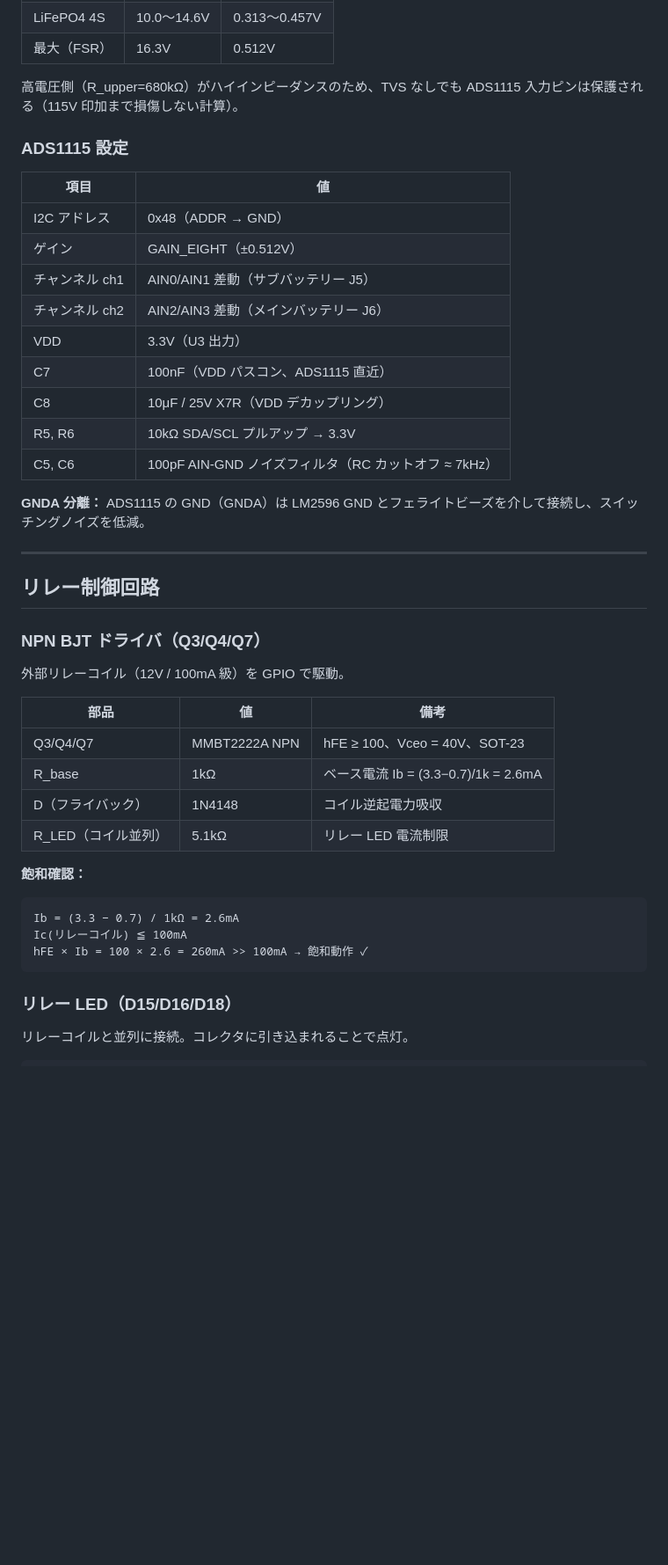
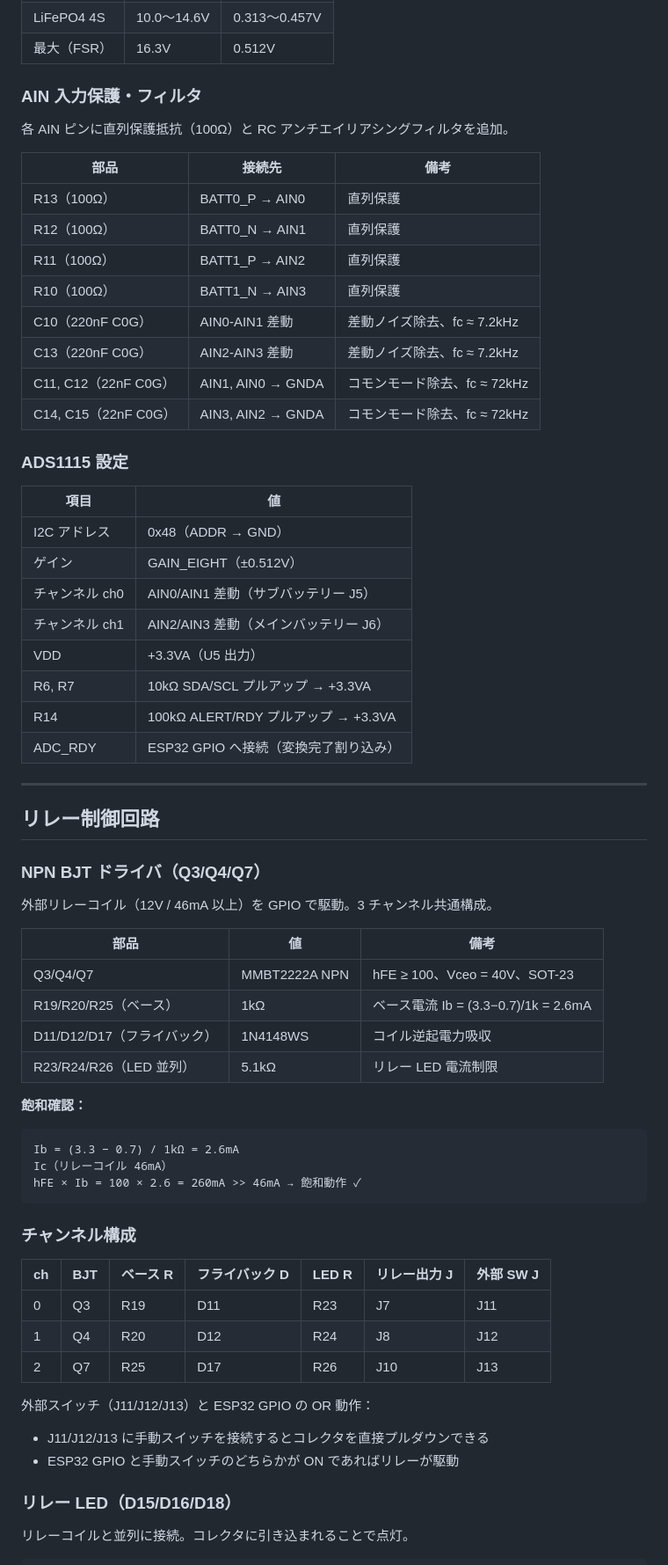
Before and after one commit to karuru6225/car-iot-services, a Markdown page: m5atom_power_adc/CIRCUIT.md, the part around one of its changes. Shown at 88% size. GitHub-like rendering; blank space fills up the shorter version.

Commit message:
docs: CIRCUIT.mdを現状の回路図に合わせて更新
Co-Authored-By: Claude Sonnet 4.6 <noreply@anthropic.com>

````diff
--- a/m5atom_power_adc/CIRCUIT.md
+++ b/m5atom_power_adc/CIRCUIT.md
@@ -124,7 +148,20 @@ V_battery = ADC_raw × (0.512 / 32768) / (22 / 702) × 1000  [mV]
 | LiFePO4 4S | 10.0〜14.6V | 0.313〜0.457V |
 | 最大（FSR） | 16.3V | 0.512V |
 
-高電圧側（R_upper=680kΩ）がハイインピーダンスのため、TVS なしでも ADS1115 入力ピンは保護される（115V 印加まで損傷しない計算）。
+### AIN 入力保護・フィルタ
+
+各 AIN ピンに直列保護抵抗（100Ω）と RC アンチエイリアシングフィルタを追加。
+
+| 部品 | 接続先 | 備考 |
+| ---- | ------ | ---- |
+| R13（100Ω） | BATT0_P → AIN0 | 直列保護 |
+| R12（100Ω） | BATT0_N → AIN1 | 直列保護 |
+| R11（100Ω） | BATT1_P → AIN2 | 直列保護 |
+| R10（100Ω） | BATT1_N → AIN3 | 直列保護 |
+| C10（220nF C0G） | AIN0-AIN1 差動 | 差動ノイズ除去、fc ≈ 7.2kHz |
+| C13（220nF C0G） | AIN2-AIN3 差動 | 差動ノイズ除去、fc ≈ 7.2kHz |
+| C11, C12（22nF C0G） | AIN1, AIN0 → GNDA | コモンモード除去、fc ≈ 72kHz |
+| C14, C15（22nF C0G） | AIN3, AIN2 → GNDA | コモンモード除去、fc ≈ 72kHz |
 
 ### ADS1115 設定
 
@@ -132,15 +169,12 @@ V_battery = ADC_raw × (0.512 / 32768) / (22 / 702) × 1000  [mV]
 | ---- | -- |
 | I2C アドレス | 0x48（ADDR → GND） |
 | ゲイン | GAIN_EIGHT（±0.512V） |
-| チャンネル ch1 | AIN0/AIN1 差動（サブバッテリー J5） |
-| チャンネル ch2 | AIN2/AIN3 差動（メインバッテリー J6） |
-| VDD | 3.3V（U3 出力） |
-| C7 | 100nF（VDD パスコン、ADS1115 直近） |
-| C8 | 10μF / 25V X7R（VDD デカップリング） |
-| R5, R6 | 10kΩ SDA/SCL プルアップ → 3.3V |
-| C5, C6 | 100pF AIN-GND ノイズフィルタ（RC カットオフ ≈ 7kHz） |
-
-**GNDA 分離：** ADS1115 の GND（GNDA）は LM2596 GND とフェライトビーズを介して接続し、スイッチングノイズを低減。
+| チャンネル ch0 | AIN0/AIN1 差動（サブバッテリー J5） |
+| チャンネル ch1 | AIN2/AIN3 差動（メインバッテリー J6） |
+| VDD | +3.3VA（U5 出力） |
+| R6, R7 | 10kΩ SDA/SCL プルアップ → +3.3VA |
+| R14 | 100kΩ ALERT/RDY プルアップ → +3.3VA |
+| ADC_RDY | ESP32 GPIO へ接続（変換完了割り込み） |
 
 ---
 
@@ -148,22 +182,35 @@ V_battery = ADC_raw × (0.512 / 32768) / (22 / 702) × 1000  [mV]
 
 ### NPN BJT ドライバ（Q3/Q4/Q7）
 
-外部リレーコイル（12V / 100mA 級）を GPIO で駆動。
+外部リレーコイル（12V / 46mA 以上）を GPIO で駆動。3 チャンネル共通構成。
 
 | 部品 | 値 | 備考 |
 | ---- | -- | ---- |
 | Q3/Q4/Q7 | MMBT2222A NPN | hFE ≥ 100、Vceo = 40V、SOT-23 |
-| R_base | 1kΩ | ベース電流 Ib = (3.3−0.7)/1k = 2.6mA |
-| D（フライバック） | 1N4148 | コイル逆起電力吸収 |
-| R_LED（コイル並列） | 5.1kΩ | リレー LED 電流制限 |
+| R19/R20/R25（ベース） | 1kΩ | ベース電流 Ib = (3.3−0.7)/1k = 2.6mA |
+| D11/D12/D17（フライバック） | 1N4148WS | コイル逆起電力吸収 |
+| R23/R24/R26（LED 並列） | 5.1kΩ | リレー LED 電流制限 |
 
 **飽和確認：**
 
 ```text
 Ib = (3.3 − 0.7) / 1kΩ = 2.6mA
-Ic(リレーコイル) ≦ 100mA
-hFE × Ib = 100 × 2.6 = 260mA >> 100mA → 飽和動作 ✓
+Ic（リレーコイル 46mA）
+hFE × Ib = 100 × 2.6 = 260mA >> 46mA → 飽和動作 ✓
 ```
+
+### チャンネル構成
+
+| ch | BJT | ベース R | フライバック D | LED R | リレー出力 J | 外部 SW J |
+| -- | --- | -------- | -------------- | ----- | ----------- | --------- |
+| 0 | Q3 | R19 | D11 | R23 | J7 | J11 |
+| 1 | Q4 | R20 | D12 | R24 | J8 | J12 |
+| 2 | Q7 | R25 | D17 | R26 | J10 | J13 |
+
+外部スイッチ（J11/J12/J13）と ESP32 GPIO の OR 動作：
+
+- J11/J12/J13 に手動スイッチを接続するとコレクタを直接プルダウンできる
+- ESP32 GPIO と手動スイッチのどちらかが ON であればリレーが駆動
 
 ### リレー LED（D15/D16/D18）
 
````
Also changed, not shown: other parts of m5atom_power_adc/CIRCUIT.md (+125 -52 lines).
